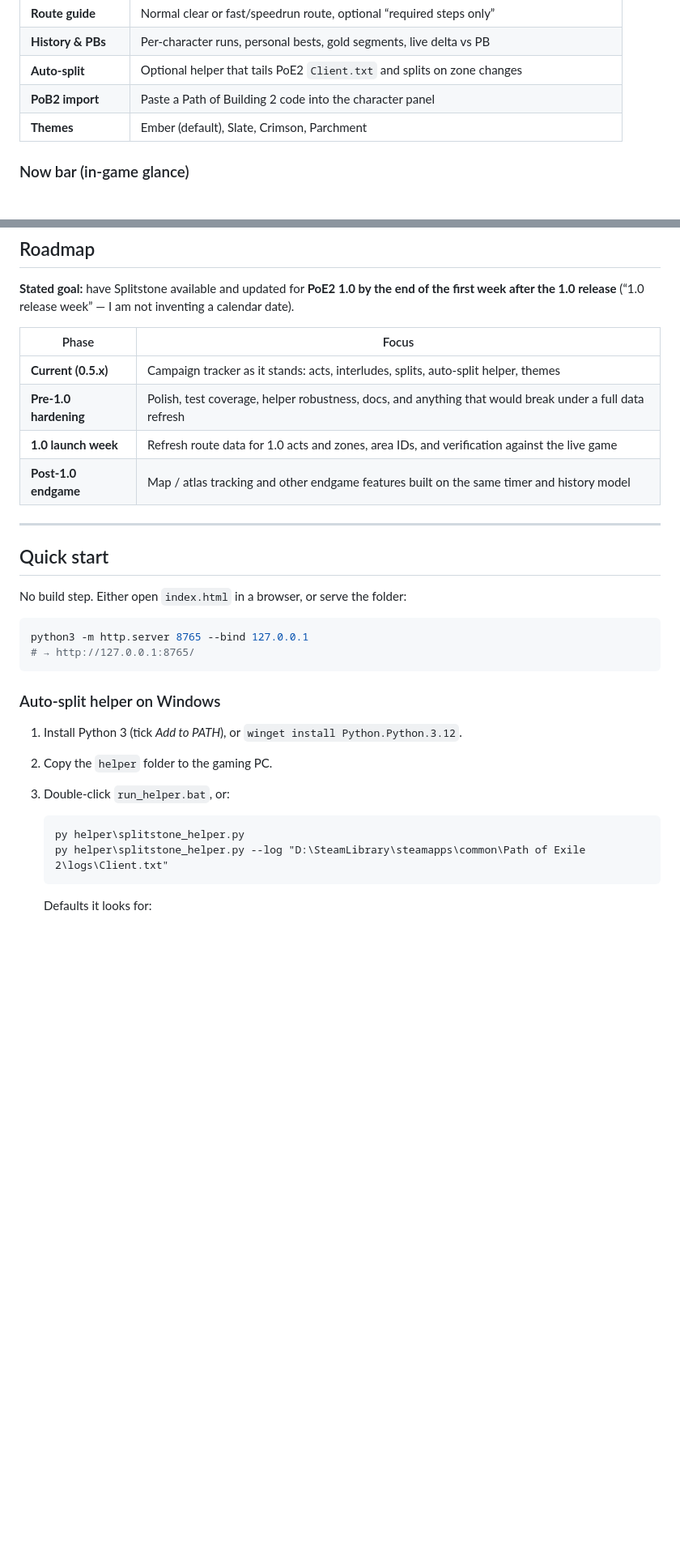
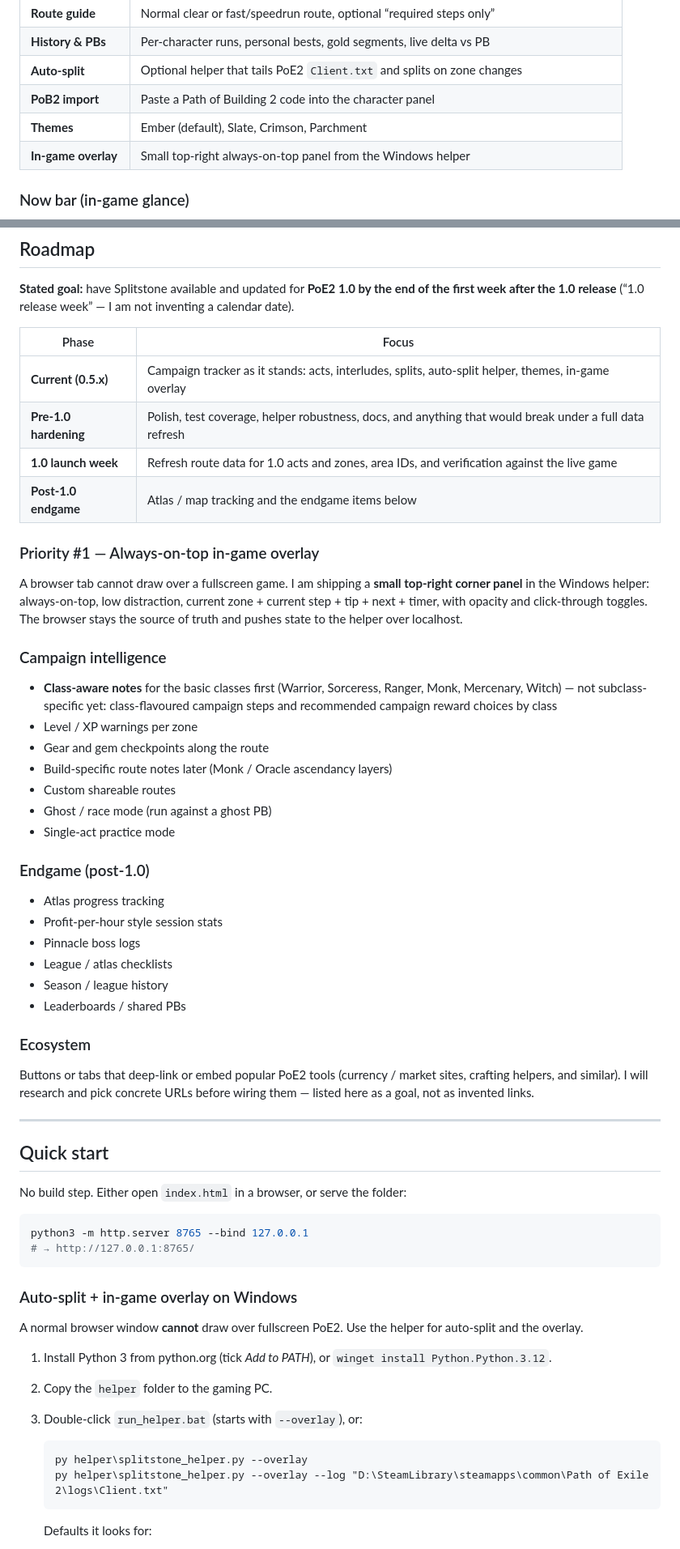
Before and after one commit to noman-omen/poe2-splitstone, a Markdown page: README.md, 2 parts joined by grey strips. Shown at 81% size. GitHub-like rendering; blank space fills up the shorter version.

````diff
--- a/README.md
+++ b/README.md
@@ -21,6 +21,7 @@ My goal is to make Splitstone the one-stop-shop tool for the PoE2 campaign, and
 | **Auto-split** | Optional helper that tails PoE2 `Client.txt` and splits on zone changes |
 | **PoB2 import** | Paste a Path of Building 2 code into the character panel |
 | **Themes** | Ember (default), Slate, Crimson, Parchment |
+| **In-game overlay** | Small top-right always-on-top panel from the Windows helper |
 
 ### Now bar (in-game glance)
 
@@ -72,10 +80,37 @@ I want Splitstone to be the tool I actually leave open for the whole league laun
 
 | Phase | Focus |
 | --- | --- |
-| **Current (0.5.x)** | Campaign tracker as it stands: acts, interludes, splits, auto-split helper, themes |
+| **Current (0.5.x)** | Campaign tracker as it stands: acts, interludes, splits, auto-split helper, themes, in-game overlay |
 | **Pre-1.0 hardening** | Polish, test coverage, helper robustness, docs, and anything that would break under a full data refresh |
 | **1.0 launch week** | Refresh route data for 1.0 acts and zones, area IDs, and verification against the live game |
-| **Post-1.0 endgame** | Map / atlas tracking and other endgame features built on the same timer and history model |
+| **Post-1.0 endgame** | Atlas / map tracking and the endgame items below |
+
+### Priority #1 — Always-on-top in-game overlay
+
+A browser tab cannot draw over a fullscreen game. I am shipping a **small top-right corner panel** in the Windows helper: always-on-top, low distraction, current zone + current step + tip + next + timer, with opacity and click-through toggles. The browser stays the source of truth and pushes state to the helper over localhost.
+
+### Campaign intelligence
+
+- **Class-aware notes** for the basic classes first (Warrior, Sorceress, Ranger, Monk, Mercenary, Witch) — not subclass-specific yet: class-flavoured campaign steps and recommended campaign reward choices by class
+- Level / XP warnings per zone
+- Gear and gem checkpoints along the route
+- Build-specific route notes later (Monk / Oracle ascendancy layers)
+- Custom shareable routes
+- Ghost / race mode (run against a ghost PB)
+- Single-act practice mode
+
+### Endgame (post-1.0)
+
+- Atlas progress tracking
+- Profit-per-hour style session stats
+- Pinnacle boss logs
+- League / atlas checklists
+- Season / league history
+- Leaderboards / shared PBs
+
+### Ecosystem
+
+Buttons or tabs that deep-link or embed popular PoE2 tools (currency / market sites, crafting helpers, and similar). I will research and pick concrete URLs before wiring them — listed here as a goal, not as invented links.
 
 ---
 
@@ -88,15 +123,17 @@ python3 -m http.server 8765 --bind 127.0.0.1
 # → http://127.0.0.1:8765/
 ```
 
-### Auto-split helper on Windows
+### Auto-split + in-game overlay on Windows
 
-1. Install Python 3 (tick *Add to PATH*), or `winget install Python.Python.3.12`.
+A normal browser window **cannot** draw over fullscreen PoE2. Use the helper for auto-split and the overlay.
+
+1. Install Python 3 from python.org (tick *Add to PATH*), or `winget install Python.Python.3.12`.
 2. Copy the `helper` folder to the gaming PC.
-3. Double-click `run_helper.bat`, or:
+3. Double-click `run_helper.bat` (starts with `--overlay`), or:
 
    ```bat
-   py helper\splitstone_helper.py
-   py helper\splitstone_helper.py --log "D:\SteamLibrary\steamapps\common\Path of Exile 2\logs\Client.txt"
+   py helper\splitstone_helper.py --overlay
+   py helper\splitstone_helper.py --overlay --log "D:\SteamLibrary\steamapps\common\Path of Exile 2\logs\Client.txt"
    ```
 
    Defaults it looks for:
````
Also changed, not shown: other parts of README.md (+15 -3 lines), screenshots/milestone2.png, screenshots/overlay-corner-panel.png (added), screenshots/overlay-corner.png (added), 8 other files.
